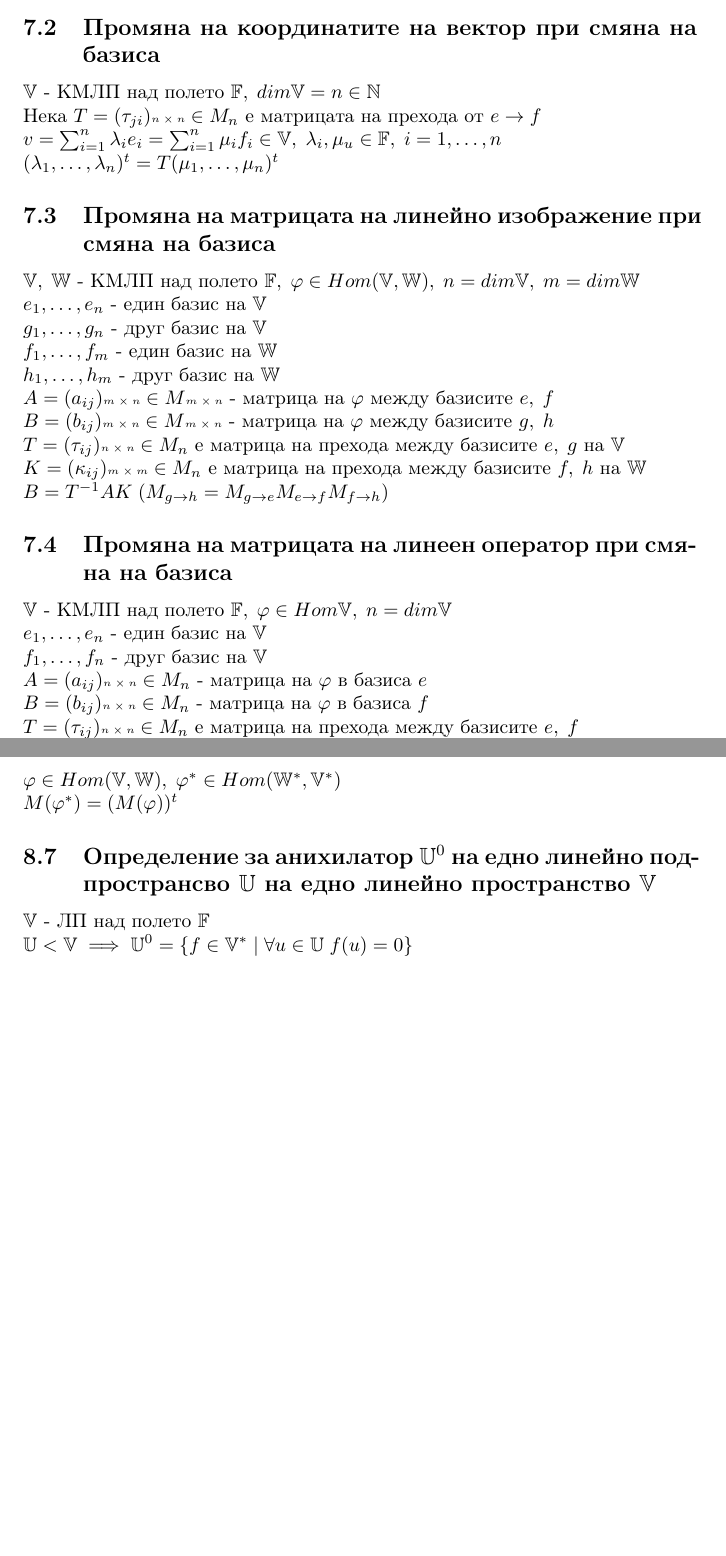
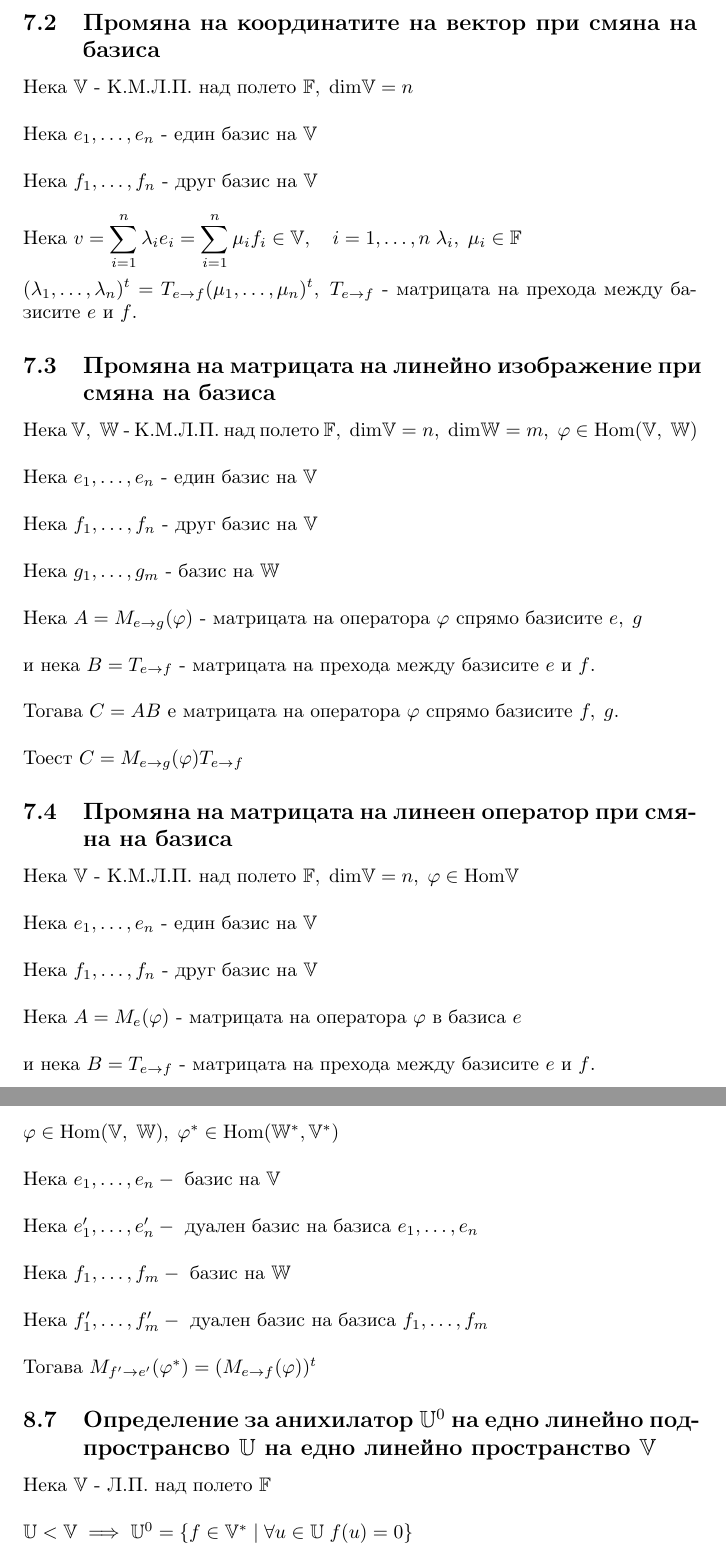
Before and after one commit to NoHomey/fmi-bachelor-the-math-part, a LaTeX document (linear-algebra/theory-2/conspect2.tex): two parts of pages 10 and 12 of 12 before the commit and two parts of pages 11 and 13 of 13 after it, joined at a grey line, cut so that both start at the same text, the shorter picture padded with empty space. The pictures show the PDF file linear-algebra/theory-2/conspect2.pdf that the author committed with the source.

Commit message:
fixing theory for LA T2

```diff
--- a/linear-algebra/theory-2/conspect2.tex
+++ b/linear-algebra/theory-2/conspect2.tex
@@ -104,16 +105,16 @@
     са линейно зависими \(\qed\)
     \section{Действия с линейни изображения}
     \subsection{Определение за сума на линейни изображения}
-    Нека \(\V, \; \W\) - Л.П над полето \(\F, \; \varphi, \psi \in \mathrm{Hom}(\V, \; \W) \\\\
+    Нека \(\V, \; \W\) - Л.П. над полето \(\F, \; \varphi, \psi \in \mathrm{Hom}(\V, \; \W) \\\\
     \varphi + \psi : \V \to \W \; : \; \forall v \in \V \; (\varphi + \psi)(v) = \varphi(v) + \psi(v)\)
     \subsection{Определение за произведение на линейно изображение със скалар}
-    Нека \(\V, \; \W\) - Л.П над полето \(\F, \; \varphi \in \mathrm{Hom}(\V, \; \W), \; \lambda \in \F \\\\
+    Нека \(\V, \; \W\) - Л.П. над полето \(\F, \; \varphi \in \mathrm{Hom}(\V, \; \W), \; \lambda \in \F \\\\
     \lambda\varphi : \V \to \W \; : \; \forall v \in \V \; (\lambda\varphi)(v) = \lambda.\varphi(v)\)
     \subsection{Определение за произведение на линейни изображения}
-    \(\V, \; \W, \; \UV\) - Л.П над полето \(\F, \; \varphi \in \mathrm{Hom}(\V, \; \W), \psi \in \mathrm{Hom}(\W, \; \UV) \\\\
+    \(\V, \; \W, \; \UV\) - Л.П. над полето \(\F, \; \varphi \in \mathrm{Hom}(\V, \; \W), \psi \in \mathrm{Hom}(\W, \; \UV) \\\\
     \psi\varphi : \V \to \UV \; : \; \forall v \in \V \; (\psi\varphi)(v) = (\psi \circ \varphi)(v) = \psi(\varphi(v))\)
     \subsection{Определението за матрица на линейно изображение}
-    Нека \(\V, \; \W\) - Л.П над полето \(\F, \; \varphi \in \mathrm{Hom}(\V, \; \W) , \; n = \mathrm{dim}\V, \; m = \mathrm{dim}\W \\\\
+    Нека \(\V, \; \W\) - К.М.Л.П. над полето \(\F, \; \varphi \in \mathrm{Hom}(\V, \; \W) , \; n = \mathrm{dim}\V, \; m = \mathrm{dim}\W \\\\
     \n{e} - \text{ базис на } \V \\\\
     \m{f} - \text{ базис на } \W \\\\
     \ieqn \quad \varphi (e_i) = \displaystyle\sum_{j = 1}^m \lambda_{ji}f_j, \quad \lambda_{ji} \in \F \\\\
@@ -193,9 +194,8 @@
     Ако \(A = M_{e \to f}(\varphi) \implies r(\varphi) = r(A)\)
     \section{Обратомост на ЛИ и ЛО}
     \subsection{Определение за обратимо линейно изображение}
-    Нека \(\V, \; \W\) - K.M.Л.П над полето \(\F, \; \varphi \in \mathrm{Hom}(\V, \; \W)\) \\\\
-    \(\varphi\) е обратимо Л.И, ако \(\exists \varphi^{-1} \in \mathrm{Hom}(\W, \; \V); \; \varphi.\varphi^{-1} = \varphi^{-1}.\varphi = \varepsilon\)
+    Нека \(\V, \; \W\) - Л.П. над полето \(\F, \; \varphi \in \mathrm{Hom}(\V, \; \W)\) \\\\
+    \(\varphi\) е обратимо Л.И, ако \(\exists \psi \in \mathrm{Hom}(\W, \; \V) \; : \; \varphi.\psi = \mathrm{id}_\W, \; \psi.\varphi = \mathrm{id}_\V\)
     \subsection{Определение за обратното линейно изображение на дадено линейно изображение}
-    Нека \(\V, \; \W\) - K.M.Л.П над полето \(\F, \; \varphi \in \mathrm{Hom}(\V, \; \W)\) \\\\
+    Нека \(\V, \; \W\) - Л.П. над полето \(\F, \; \varphi \in \mathrm{Hom}(\V, \; \W)\) \\\\
     Ако \(\varphi\) е обратимо Л.И, то \\\\
-    \(\exists! \; \varphi^{-1} \in \mathrm{Hom}(\W, \; \V) \; : \; \varphi.\varphi^{-1} = \varphi^{-1}.\varphi = \varepsilon \\\\
@@ -205,15 +201,0 @@
-    Нека \(\V\) - KMЛП над полето \(\F, \; \varphi \in \mathrm{Hom}\V\\
-    \varphi \text{ - обратим ЛО } \implies \varphi \circ \varphi^{-1} = \varphi^{-1} \circ \varphi = \varepsilon_\V\\
-    \implies\varphi^{-1} \circ (\varphi^{-1})^{-1} = (\varphi^{-1})^{-1} \circ \varphi^{-1} = \varepsilon_\V\\
-    \implies (\varphi^{-1})^{-1} = \varphi\)
-    \subsection{}
-    \(\V, \; \W\) - KMЛП над полето \(\F, \; \varphi \in Hom(\V, \W)\\
-    \varphi \text{ е интективно } \iff Ker\varphi = \{\OV\}\\
-    (\implies) \; \{\OV\} \subset Ker\varphi, \; \text{ако } v \in Ker\varphi\\
-    \implies \varphi(v) = \OV_\W = \varphi(\OV_\V)\\
-    \varphi \text{ - инективно } \implies v = \OV_\V\\
-    \implies Ker\varphi \subset	\{\OV\} \implies Ker\varphi = \{\OV\}\\
-    (\; \Leftarrow \;) \; u, \; v \in \V ; \; \varphi(u) = \varphi(v)\\
-    \implies \OV = \varphi(u) - \varphi(v) = \varphi(u - v)\\
-    \implies u - v = \OV = \{\OV\} = Ker\varphi\\
-    \implies u = v \implies \varphi \text{ е инективно}\)
@@ -219,0 +205,7 @@
+    Нека \(\V\) - Л.П. над полето \(\F, \; \varphi \in \mathrm{Hom}\V \\\\
+    \varphi \text{ - обратим Л.О. } \implies \varphi.\varphi^{-1} = \varphi^{-1}.\varphi = \mathrm{id}_\V\) \\\\
+    Ако \(\varphi^{-1}\) е обратим Л.О, то \((\varphi^{-1})^{-1}.\varphi^{-1} = \varphi^{-1}.(\varphi^{-1})^{-1} = \mathrm{id}_\V \\\\
+    \varphi = \varphi.\mathrm{id}_\V = \varphi(\varphi^{-1}.(\varphi^{-1})^{-1}) = (\varphi.\varphi^{-1}).(\varphi^{-1})^{-1} = \mathrm{id}_\V.(\varphi^{-1})^{-1} = (\varphi^{-1})^{-1} \\\\
+    \implies (\varphi^{-1})^{-1} = \varphi \)
+    \subsection{Теорема}
+    Нека \(\V, \; \W\) - Л.П. над полето \(\F, \; \varphi \in \mathrm{Hom}(\V, \; \W) \\\\
@@ -219,0 +215 @@
+    Нека \(v \in \mathrm{Ker}\varphi \implies \varphi(v) = \OV_\W = \varphi(\OV_\V) \\\\
@@ -220,7 +219,4 @@
+    \OV_\V = \varphi(u) - \varphi(v) = \varphi(u - v) \implies \\\\
+    u - v = \OV_\V, \; \{\OV_\V\} = \mathrm{Ker}\varphi \implies \\\\
+    u = v \implies \varphi \text{ е инективно}\)
     \subsection{Обратимо линейно изображение изпраща линейно независими вектори в линейно независими вектори}
-    \(\V, \; \W\) - ЛП над полето \(\F, \; , divm\V = n, \; \varphi \in Hom(\V, \W) \text{ - обратимо ЛИ}\\
-    \n{v} \text{ - л.нз. вектори } \in \V\\
-    \text{Нека } \sum_{i = 1}^n \lambda_i \varphi(v_i) = \OV_\W \in \W, \; \lambda_i \in \F \; |\varphi^{-1}\\
-    \sum_{i = 1}^n \lambda_i \varphi^{-1}(\varphi(v_i)) = \varphi^{-1}(\OV_\W)\\
-    \sum_{i = 1}^n \lambda_i v_i = \OV_\V, \; \n{v} \text{ - л.нз. вектори }\\
-    \implies (\n{\lambda}) = (0, \dots, 0)\\
@@ -228,23 +226,20 @@
+    \(\exists \lambda_1, \; \dots, \; \lambda_k \in \F \; : \; (\lambda_1, \; \dots, \; \lambda_k) \neq (0, \; \dots, \; 0) \quad \displaystyle\sum_{i = 1}^k \lambda_i \varphi(v_i) = \OV_\W \; | \; \varphi^{-1} \implies \\\\
+    \varphi^{-1}\left(\displaystyle\sum_{i = 1}^k \lambda_i \varphi(v_i)\right) = \displaystyle\sum_{i = 1}^k \lambda_i \varphi^{-1}(\varphi(v_i))
+    = \displaystyle\sum_{i = 1}^k \lambda_i v_i = \varphi^{-1}(\OV_\W) = \OV_\V \implies \\\\
+    \displaystyle\sum_{i = 1}^n \lambda_i v_i = \OV_\V \implies v_1, \; \dots v_k \text{ - лин. зависими } \implies \lightning \\\\
+    \implies \varphi(v_1), \; \dots \varphi(v_k) \) - лин. независими
     \section{Смяна на базиса}
     \subsection{Определението за матрица на прехода между два базиса}
-    \(\V\) - KMЛП над полето \(\F, \; dim\V = n \in \mathbb{N}\\
-    \n{e} \text { - един базис на } \V\\
-    \n{f} \text { - друг базис на } \V\\
-    f_i = \sum_{j = 1}^n \tau_{ji} e_j, \; \ieqn, \; \tau_{ji} \in \F\\
-    T = (\tau_{ji})\x{n}{n} \in M_n \text{ е матрица на прехода между базисите } e, \; f \text{ на } \V\)
+    Нека \(\V\) - K.M.Л.П. над полето \(\F, \; \mathrm{dim}\V = n\\
+    \n{e} \text { - един базис на } \V \\\\
+    \n{f} \text { - друг базис на } \V \\\\
+    \ieqn \quad f_i = \displaystyle\sum_{j = 1}^n \tau_{ji} e_j, \quad  j, \; \ieqn, \; \tau_{ji} \in \F \\\\
+    T_{e \to f} = (\tau_{ji})\x{n}{n} \in M_n \text{ е матрица на прехода между базисите } e, \; f \text{ на } \V\)
     \subsection{Промяна на координатите на вектор при смяна на базиса}
-    \(\V\) - KMЛП над полето \(\F, \; dim\V = n \in \mathbb{N}\)\\
-    Нека \(T = (\tau_{ji})\x{n}{n} \in M_n\) е матрицата на прехода от \(e \to f\\
-    v = \sum_{i = 1}^n \lambda_i e_i = \sum_{i = 1}^n \mu_i f_i \in \V, \; \lambda_i, \mu_u \in \F, \; \ieqn\\
-    (\n{\lambda})^t = T(\n{\mu})^t\)
+    Нека \(\V\) - K.M.Л.П. над полето \(\F, \; \mathrm{dim}\V = n\) \\\\
+    Нека \(\n{e}\) - един базис на \(\V\) \\\\
+    Нека \(\n{f}\) - друг базис на \(\V\) \\\\
+    Нека \(v = \displaystyle\sum_{i = 1}^n \lambda_i e_i = \displaystyle\sum_{i = 1}^n \mu_i f_i \in \V, \quad \ieqn \; \lambda_i, \; \mu_i \in \F \\\\
+    (\n{\lambda})^t = T_{e \to f}(\n{\mu})^t, \; T_{e \to f}\) - матрицата на прехода между базисите \(e\) и \(f\).
     \subsection{Промяна на матрицата на линейно изображение при смяна на базиса}
-    \(\V, \; \W\) - KMЛП над полето \(\F, \; \varphi \in Hom(\V, \W), \; n = dim\V, \; m = dim\W\\
-    \n{e} \text { - един базис на } \V\\
-    \n{g} \text { - друг базис на } \V\\
-    \m{f} \text { - един базис на } \W\\
-    \m{h} \text { - друг базис на } \W\\
-    A = (a_{ij})\x{m}{n} \in M\x{m}{n} \text{ - матрица на } \varphi \text{ между базисите } e, \; f\\
-    B = (b_{ij})\x{m}{n} \in M\x{m}{n} \text{ - матрица на } \varphi \text{ между базисите } g, \; h\\
-    T = (\tau_{ij})\x{n}{n} \in M_n \text{ е матрица на прехода между базисите } e, \; g \text{ на } \V\\
-    K = (\kappa_{ij})\x{m}{m} \in M_n \text{ е матрица на прехода между базисите } f, \; h \text{ на } \W\\
-    B = T^{-1}AK \; (M_{g \to h} = M_{g \to e}M_{e \to f}M_{f \to h})\)
+    Нека \(\V, \; \W\) - K.M.Л.П. над полето \(\F, \; \mathrm{dim}\V = n, \; \mathrm{dim}\W = m, \; \varphi \in \mathrm{Hom}(\V, \; \W)\) \\\\
@@ -251,9 +249,6 @@
+    Нека \(A = M_{e \to g}(\varphi)\) - матрицата на оператора \(\varphi\) спрямо базисите \(e, \; g\) \\\\
+    и нека \(B = T_{e \to f}\) - матрицата на прехода между базисите \(e\) и \(f\). \\\\
+    Тогава \(C = AB\) е матрицата на оператора \(\varphi\) спрямо базисите \(f, \; g\). \\\\
+    Тоест \(C = M_{e \to g}(\varphi)T_{e \to f}\)
     \subsection{Промяна на матрицата на линеен оператор при смяна на базиса}
-    \(\V\) - KMЛП над полето \(\F, \; \varphi \in Hom\V, \; n = dim\V\\
-    \n{e} \text { - един базис на } \V\\
-    \n{f} \text { - друг базис на } \V\\
-    A = (a_{ij})\x{n}{n} \in M_n \text{ - матрица на } \varphi \text{ в базиса } e\\
-    B = (b_{ij})\x{n}{n} \in M_n \text{ - матрица на } \varphi \text{ в базиса } f\\
-    T = (\tau_{ij})\x{n}{n} \in M_n \text{ е матрица на прехода между базисите } e, \; f\\
-    B = T^{-1}AT \; (M_f = M_{f \to e} M_e M_{e \to f})\)
-    \subsection{\(r(A) = r(A^t)\)}
+    Нека \(\V\) - K.M.Л.П. над полето \(\F, \; \mathrm{dim}\V = n, \; \varphi \in \mathrm{Hom}\V\) \\\\
@@ -260,35 +258,43 @@
+    и нека \(B = T_{e \to f}\) - матрицата на прехода между базисите \(e\) и \(f\). \\\\
+    Тогава \(C = B^{-1}AB\) е матрицата на оператора \(\varphi\) в базиса \(f\). \\\\
+    Тоест \(C = T_{f \to e}M_e(\varphi)T_{e \to f}\)
+    \subsection{Първа теорема за ранг на матрици}
+    Нека \(m, \; n \in \N, \; A \in \F_{m \times n} \implies r(A) = r(A^t)\)
     \section{Дуалност}
     \subsection{Определение за дуалното пространство на дадено линейно пространство}
-    \(\V\) - ЛП над полето \(\F\\
-    V^* = Hom(\V, \F) \text{ е дуалното пространство на ЛП } \V\)
+    Нека \(\V\) - Л.П. над полето \(\F\) \\\\
+    Тогава \(\V^* = \mathrm{Hom}(\V, \; \F)\) е дуалното пространство на Л.П. на \(\V\)
     \subsection{Определение за линеен функционал}
-    \(\V, \; \W\) - ЛП над полето \(\F\\
-    f \text{ е линеен функционал на } \V \iff f \in V^*\)
+    Нека \(\V, \; \W\) - Л.П. над полето \(\F\) \\\\
+    \(f\) е линеен функционал на \(\V \iff f \in \V^*\)
     \subsection{Определение за дуалното изображение на дадено линейно изображение}
-    \(\V, \; \W\) - ЛП над полето \(\F\\
-    \V^*, \; \W^* \text{ - Дуалните пространства на ЛП } \V, \; \W\\
-    \text{Ако } \varphi \in Hom(\V, \W) \implies \varphi^* \in Hom(\W^*, \V^*)\\
-    \varphi^*(f) = f \circ \varphi, \; f \in \W^*\)
+    Нека \(\V, \; \W\) - Л.П. над полето \(\F\) \\\\
+    \(\V^*, \; \W^*\) - Дуалните пространства на Л.П. \(\V, \; \W \) \\\\
+    Ако \(\varphi \in \mathrm{Hom}(\V, \; \W) \implies \varphi^* \in \mathrm{Hom}(\W^*, \; \V^*) \\\\
+    \forall f \in \W^* \; \varphi^*(f) = f \circ \varphi\)
     \subsection{Определение за за дуален базис}
-    \(\V\) - ЛП над полето \(\F, \; dim\V = n, \; \V^* \text{ - дуалното пространство на } \V\\
-    \n{e} \text{ - базис на } \V\\
-    f^1, \dots, f^n \text{ - дуален базис на } \V^*\\
-    f^i(e_j) = \delta_{ij} = \begin{cases}
+    Нека \(\V\) - Л.П. над полето \(\F, \; \mathrm{dim}\V = n, \; \V^* \text{ - дуалното пространство на } \V \\\\
+    \n{e} \text{ - базис на } \V \\\\
+    f^1, \dots, f^n \text{ - дуален базис на базиса } \n{e} \\\\
+    j, \; \ieqn \quad f^i(e_j) = \delta_{ij} = \begin{cases}
         1 & i = j\\
         0 & i \neq j
-    \end{cases} \; , \; j, \; \ieqn\)
+    \end{cases}\)
     \subsection{Дуално изображение на произведението на две линейни изображения}
-    \(\V, \; \W, \; \UV\) - ЛП над полето \(\F, \; \in Hom(\V, \W), \psi \in Hom(\W, \UV)\\
-    \psi\varphi \in Hom(\V, \UV) \implies (\psi\varphi)^* \in Hom(\UV^*, \V^*)\\
-    (\psi\varphi)^* = f \circ (\psi\varphi) = (f \circ \psi) \circ \varphi =\\
-    = \varphi^* \circ (f \circ \psi) = \varphi^*(\psi^*(f)) = (\varphi^*\psi^*)(f), \; f\in \UV^*\\
+    Нека \(\V, \; \W, \; \UV\) - Л.П. над полето \(\F, \; \in \mathrm{Hom}(\V, \; \W), \psi \in \mathrm{Hom}(\W, \; \UV) \\\\
+    \psi\varphi \in \mathrm{Hom}(\V, \; \UV) \implies (\psi\varphi)^* \in Hom(\UV^*, \V^*) \\\\
+    \forall f \in \UV^* \; (\psi\varphi)^*(f) = f \circ (\psi\varphi) = (f \circ \psi) \circ \varphi = \\\\
+    = \varphi^*(f \circ \psi) = \varphi^*(\psi^*(f)) = (\varphi^*\psi^*)(f) \\\\
     \implies (\psi\varphi)^* = \varphi^*\psi^*\)
     \subsection{Връзката между матриците на едно линейно изображение и неговото дуално изображение}
-    \(\V, \; \W\) - ЛП над полето \(\F\\
-    \V^*, \; \W^* \text{ - Дуалните пространства на ЛП } \V, \; \W\\
-    \varphi \in Hom(\V, \W), \; \varphi^* \in Hom(\W^*, \V^*)\\
-    M(\varphi^*) = (M(\varphi))^t\)
+    Нека \(\V, \; \W\) - K.M.Л.П. над полето \(\F \\\\
+    \varphi \in \mathrm{Hom}(\V, \; \W), \; \varphi^* \in \mathrm{Hom}(\W^*, \V^*)\) \\\\
+    Нека \(\n{e} - \text{ базис на } \V\) \\\\
+    Нека \(\n{e'} - \text{ дуален базис на базиса } \n{e}\) \\\\
+    Нека \(\m{f} - \text{ базис на } \W\) \\\\
+    Нека \(\m{f'} - \text{ дуален базис на базиса } \m{f}\) \\\\
+    Тогава \(M_{f' \to e'}(\varphi^*) = (M_{e \to f}(\varphi))^t\)
     \subsection{Определение за анихилатор \(\UV^0\) на едно линейно подпространсво \(\UV\) на едно линейно пространство \(\V\)}
-    \(\V\) - ЛП над полето \(\F\\
+    Нека \(\V\) - Л.П. над полето \(\F \\\\
     \UV < \V \implies \UV^0 = \{f \in \V^* \; | \; \forall u \in \UV \; f(u) = 0\}\)
 \end{document}
```
Also changed, not shown: linear-algebra/theory-2/conspect2.pdf, linear-algebra/theory-2/conspect2.tex (57 more changed lines).
